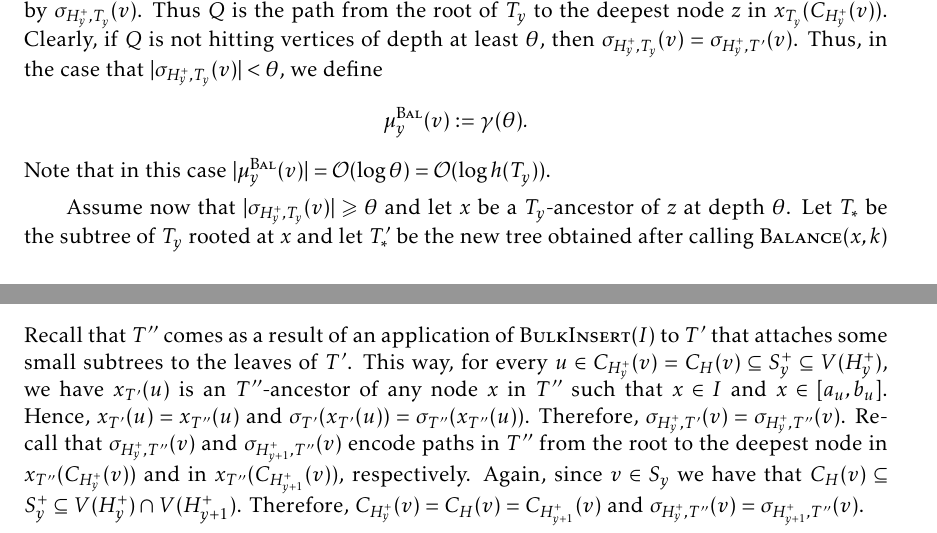
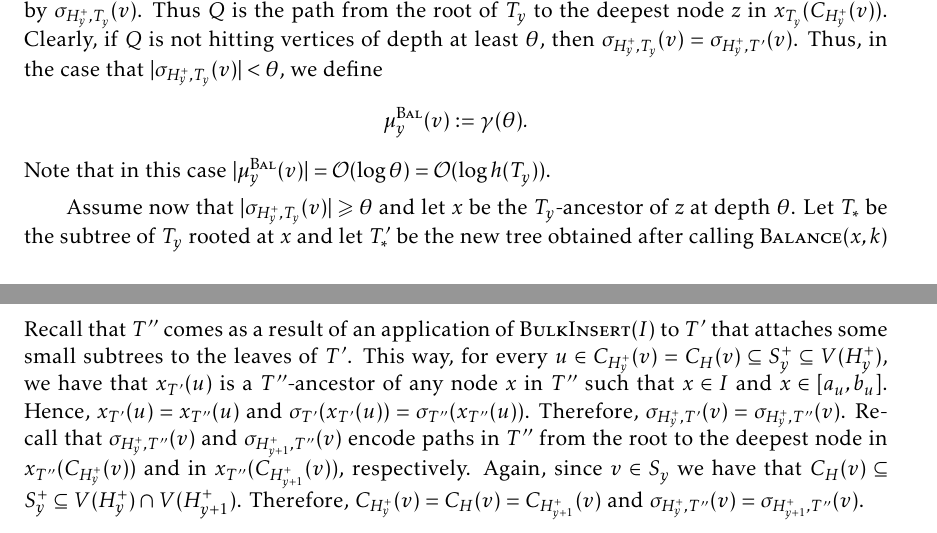
Before and after one commit to patmorin/labelling, a LaTeX document (labelling.tex): two parts of pages 29 and 31 of 40, joined at a grey line, cut so that both start at the same text. Compiled offline with pdfLaTeX.

Commit message:
very small changes in the proof of lemma 34

```diff
--- a/labelling.tex
+++ b/labelling.tex
@@ -1377,10 +1377,11 @@ For strings $a$ and $b$, let $a\preceq b$ denote that $a$ is a prefix of $b$.
   \]
   Note that in this case $|\mu_y^{\textsc{Bal}}(v)| = \Oh(\log \theta) = \Oh(\log h(T_y))$.
 
-  Assume now that $|\sigma_{H^+_{y},T_{y}}(v)| \geq \theta$ and let $x$ be a $T_y$-ancestor of $z$ at depth $\theta$.
+  Assume now that $|\sigma_{H^+_{y},T_{y}}(v)| \geq \theta$ and let $x$ be the $T_y$-ancestor of $z$ at depth $\theta$.
   Let $T_*$ be the subtree of $T_y$ rooted at $x$ and let $T_*'$ be the new tree obtained after calling $\textsc{Balance}(x,k)$ on the root, $x$, of $T_*$. (So $T_*$ is a subtree of $T_y$ and $T_*'$ is a subtree of $T'$.)
   Recall that the application of $\textsc{Balance}(x,k)$ identifies two sets of nodes $Z$ and $X$ that eventually form a perfectly balanced tree $\hat{T_0}$ of height at most $k$ which forms the top part of $T_*'$.
   Let $Q'$ be the path in $T'$ encoded by $\sigma_{H^+_y,T'}(v)$, so $Q'$ is the path from the root of $T'$ to the deepest node $z'$ in $x_{T'}(C_{H^+_y}(v))$.
+
   If $z' \in Z\cup X$, then $\sigma_{H^+_y,T'}(v) = \sigma_{T_y}(x),\sigma_{\hat{T_0}}(z')$.
   In this case, we define
   \[
@@ -1454,7 +1455,7 @@ For strings $a$ and $b$, let $a\preceq b$ denote that $a$ is a prefix of $b$.
   Recall that $T''$ comes as a result of an application of $\textsc{BulkInsert}(I)$ to $T'$
   that attaches some small subtrees to the leaves of $T'$.
   This way, for every $u \in C_{H_y^+}(v) = C_H(v) \subseteq S^+_y \subseteq V(H^+_y)$,
-  we have $x_{T'}(u)$ is an $T''$-ancestor of any node $x$ in $T''$ such that
+  we have that $x_{T'}(u)$ is a $T''$-ancestor of any node $x$ in $T''$ such that
   $x\in I$ and $x\in [a_u,b_u]$.
   Hence, $x_{T'}(u) = x_{T''}(u)$ and
   $\sigma_{T'}(x_{T'}(u)) = \sigma_{T''}(x_{T''}(u))$.
```
